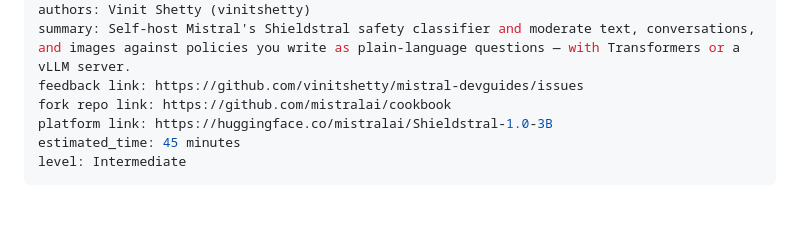
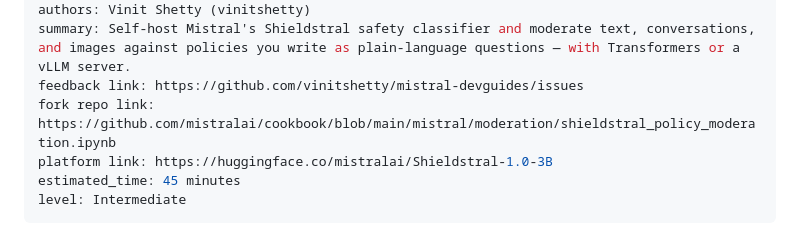
Before and after one commit to vinitshetty/mistral-devguides, a Markdown page: shieldstral-policy-moderation/index.md, the part around the change. GitHub-like rendering; blank space fills up the shorter version.

Commit message:
Point Shieldstral guide fork repo link at the source notebook
The fork button now deep-links to the cookbook notebook the guide was
adapted from instead of the cookbook repo root.

Co-authored-by: vinitshetty <vinitshetty@users.noreply.github.com>

```diff
--- a/shieldstral-policy-moderation/index.md
+++ b/shieldstral-policy-moderation/index.md
@@ -9,7 +9,7 @@ status: Published
 authors: Vinit Shetty (vinitshetty)
 summary: Self-host Mistral's Shieldstral safety classifier and moderate text, conversations, and images against policies you write as plain-language questions — with Transformers or a vLLM server.
 feedback link: https://github.com/vinitshetty/mistral-devguides/issues
-fork repo link: https://github.com/mistralai/cookbook
+fork repo link: https://github.com/mistralai/cookbook/blob/main/mistral/moderation/shieldstral_policy_moderation.ipynb
 platform link: https://huggingface.co/mistralai/Shieldstral-1.0-3B
 estimated_time: 45 minutes
 level: Intermediate
```
